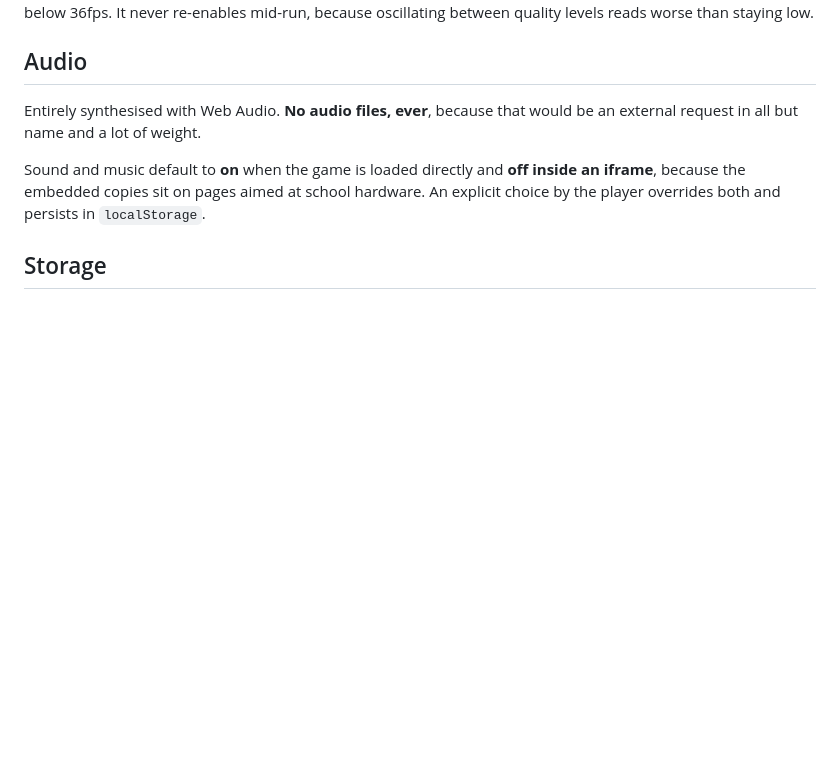
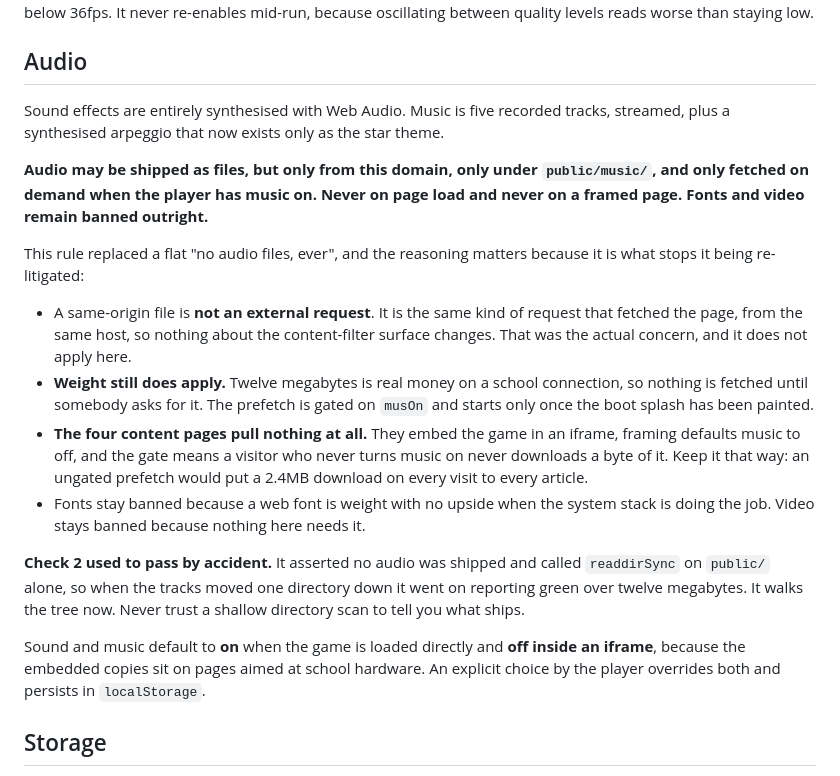
Before and after one commit to SnapHit/Beakdown, a Markdown page: CLAUDE.md, the part around the change. Drawn GitHub-style; blank space fills up the shorter version.

Commit message:
Rewrite the audio rule to match what the site actually ships
"No audio files, ever" has been false since the five tracks went in. The rule
is now: audio may be shipped as files, but only from this domain, only under
public/music/, and only fetched on demand when the player has music on. Never
on page load, never on a framed page. Fonts and video stay banned outright.

The reasoning is written down because that is what stops it being argued again:
a same-origin file is not an external request and the content-filter surface
does not change, but weight still matters, so nothing is fetched until somebody
asks. Records that the prefetch must stay gated on musOn and that the four
content pages therefore pull nothing at all.

Also records that check 2 previously passed by accident because it did not
recurse, so nobody trusts a shallow directory scan again.

Co-Authored-By: Claude Opus 5 <noreply@anthropic.com>
Claude-Session: https://claude.ai/code/session_01K6bSfXgvnuXTNkp8h34KNg

```diff
--- a/CLAUDE.md
+++ b/CLAUDE.md
@@ -147,8 +147,33 @@ because oscillating between quality levels reads worse than staying low.
 
 ## Audio
 
-Entirely synthesised with Web Audio. **No audio files, ever**, because that would be an
-external request in all but name and a lot of weight.
+Sound effects are entirely synthesised with Web Audio. Music is five recorded tracks,
+streamed, plus a synthesised arpeggio that now exists only as the star theme.
+
+**Audio may be shipped as files, but only from this domain, only under
+`public/music/`, and only fetched on demand when the player has music on. Never on
+page load and never on a framed page. Fonts and video remain banned outright.**
+
+This rule replaced a flat "no audio files, ever", and the reasoning matters because it
+is what stops it being re-litigated:
+
+- A same-origin file is **not an external request**. It is the same kind of request
+  that fetched the page, from the same host, so nothing about the content-filter
+  surface changes. That was the actual concern, and it does not apply here.
+- **Weight still does apply.** Twelve megabytes is real money on a school connection,
+  so nothing is fetched until somebody asks for it. The prefetch is gated on `musOn`
+  and starts only once the boot splash has been painted.
+- **The four content pages pull nothing at all.** They embed the game in an iframe,
+  framing defaults music to off, and the gate means a visitor who never turns music on
+  never downloads a byte of it. Keep it that way: an ungated prefetch would put a
+  2.4MB download on every visit to every article.
+- Fonts stay banned because a web font is weight with no upside when the system stack
+  is doing the job. Video stays banned because nothing here needs it.
+
+**Check 2 used to pass by accident.** It asserted no audio was shipped and called
+`readdirSync` on `public/` alone, so when the tracks moved one directory down it went
+on reporting green over twelve megabytes. It walks the tree now. Never trust a shallow
+directory scan to tell you what ships.
 
 Sound and music default to **on** when the game is loaded directly and **off inside an
 iframe**, because the embedded copies sit on pages aimed at school hardware. An explicit
```
